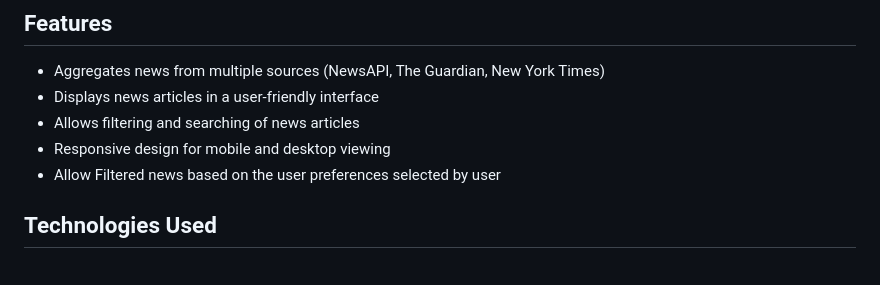
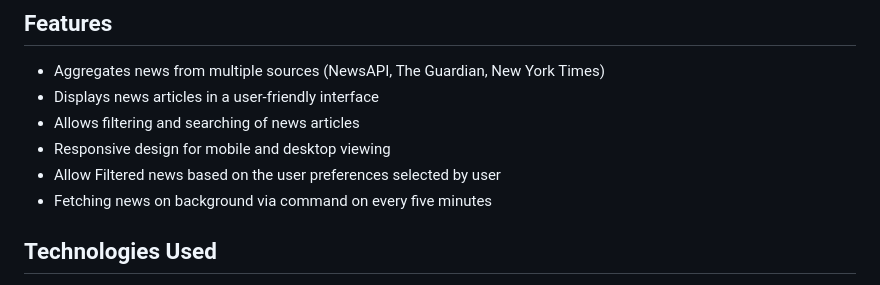
Before and after one commit to mobeen7asif/news_app, a Markdown page: README.md, the part around the change. Drawn GitHub-style.

```diff
--- a/README.md
+++ b/README.md
@@ -75,6 +75,7 @@ Once the setup is complete and containers are running, you can access:
 - Allows filtering and searching of news articles
 - Responsive design for mobile and desktop viewing
 - Allow Filtered news based on the user preferences selected by user
+- Fetching news on background via command on every five minutes
 
 ## Technologies Used
 
```
